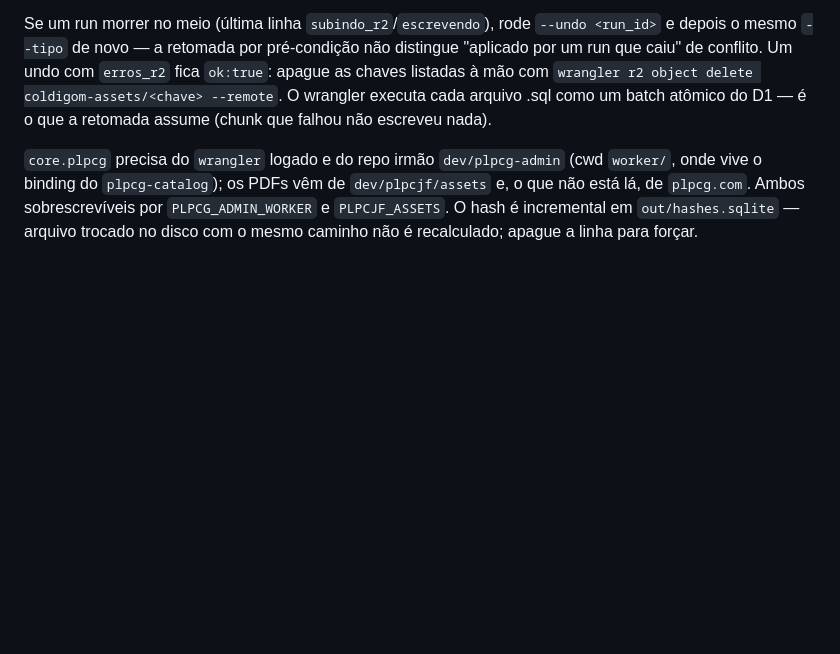
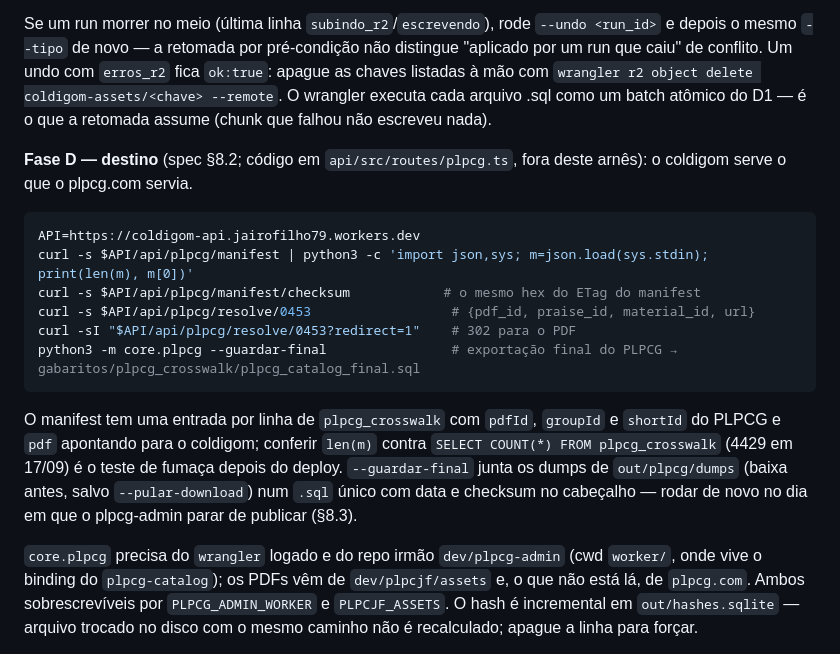
Before and after one commit to jairofilho79/coldigom, a Markdown page: scripts/validate-acervo/README.md, the part around the change. GitHub-like rendering; blank space fills up the shorter version.

Commit message:
docs(plpcg): spec §8.2 com o contrato do manifest/checksum/resolve; README da Fase D
Co-Authored-By: Claude Opus 5 (1M context) <noreply@anthropic.com>

````diff
--- a/scripts/validate-acervo/README.md
+++ b/scripts/validate-acervo/README.md
@@ -110,6 +110,26 @@ undo com `erros_r2` fica `ok:true`: apague as chaves listadas à mão com
 `wrangler r2 object delete coldigom-assets/<chave> --remote`. O wrangler
 executa cada arquivo .sql como um batch atômico do D1 — é o que a retomada
 assume (chunk que falhou não escreveu nada).
+
+**Fase D — destino** (spec §8.2; código em `api/src/routes/plpcg.ts`, fora
+deste arnês): o coldigom serve o que o plpcg.com servia.
+
+```bash
+API=https://coldigom-api.jairofilho79.workers.dev
+curl -s $API/api/plpcg/manifest | python3 -c 'import json,sys; m=json.load(sys.stdin); print(len(m), m[0])'
+curl -s $API/api/plpcg/manifest/checksum            # o mesmo hex do ETag do manifest
+curl -s $API/api/plpcg/resolve/0453                  # {pdf_id, praise_id, material_id, url}
+curl -sI "$API/api/plpcg/resolve/0453?redirect=1"    # 302 para o PDF
+python3 -m core.plpcg --guardar-final                # exportação final do PLPCG → gabaritos/plpcg_crosswalk/plpcg_catalog_final.sql
+```
+
+O manifest tem uma entrada por linha de `plpcg_crosswalk` com `pdfId`,
+`groupId` e `shortId` do PLPCG e `pdf` apontando para o coldigom; conferir
+`len(m)` contra `SELECT COUNT(*) FROM plpcg_crosswalk` (4429 em 17/09) é o
+teste de fumaça depois do deploy. `--guardar-final` junta os dumps de
+`out/plpcg/dumps` (baixa antes, salvo `--pular-download`) num `.sql` único
+com data e checksum no cabeçalho — rodar de novo no dia em que o
+plpcg-admin parar de publicar (§8.3).
 
 `core.plpcg` precisa do `wrangler` logado e do repo irmão `dev/plpcg-admin`
 (cwd `worker/`, onde vive o binding do `plpcg-catalog`); os PDFs vêm de
````
Also changed, not shown: 1 other file.
